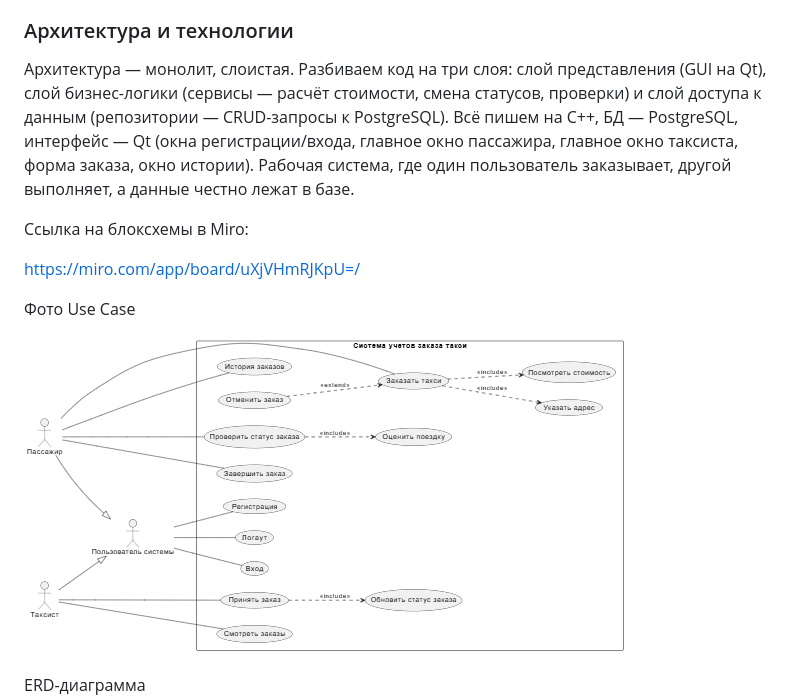
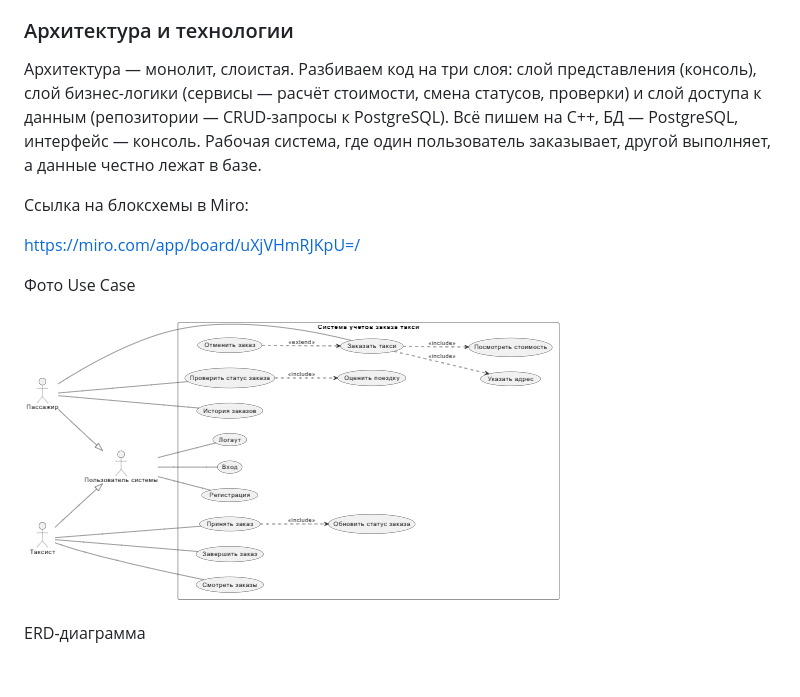
Before and after one commit to KL1R777/KL1R777-System-ucheta-zakaza-taksi, a Markdown page: README.md, the part around the change. GitHub-like rendering; pictures changed too: diagram/image.png (added), image.png (deleted); blank space fills up the shorter version.

Commit message:
Добавление build, migrations и изменение в Readme.md

```diff
--- a/README.md
+++ b/README.md
@@ -5,7 +5,7 @@
 Делаем монолитное десктопное приложение для учёта заказов такси. В системе две роли — пассажир (клиент) и таксист. Пассажир регистрируется, входит в систему, заказывает такси (указывает адрес подачи и адрес назначения), видит рассчитанную стоимость поездки, следит за статусом заказа (создан → принят → в пути → завершён → отменён) и может посмотреть историю своих поездок. Таксист видит список доступных заказов, берёт их в работу и меняет статус по мере выполнения.
 
 ### Архитектура и технологии
-Архитектура — монолит, слоистая. Разбиваем код на три слоя: слой представления (GUI на Qt), слой бизнес-логики (сервисы — расчёт стоимости, смена статусов, проверки) и слой доступа к данным (репозитории — CRUD-запросы к PostgreSQL). Всё пишем на C++, БД — PostgreSQL, интерфейс — Qt (окна регистрации/входа, главное окно пассажира, главное окно таксиста, форма заказа, окно истории). Рабочая система, где один пользователь заказывает, другой выполняет, а данные честно лежат в базе.
+Архитектура — монолит, слоистая. Разбиваем код на три слоя: слой представления (консоль), слой бизнес-логики (сервисы — расчёт стоимости, смена статусов, проверки) и слой доступа к данным (репозитории — CRUD-запросы к PostgreSQL). Всё пишем на C++, БД — PostgreSQL, интерфейс — консоль. Рабочая система, где один пользователь заказывает, другой выполняет, а данные честно лежат в базе.
 
 Ссылка на блоксхемы в Miro:
 
@@ -13,7 +13,7 @@ https://miro.com/app/board/uXjVHmRJKpU=/
 
 Фото Use Case
 
-![alt text](image.png)
+![alt text](diagram/image.png)
 
 ERD-диаграмма
 ![alt text](<diagram/Снимок экрана 2026-10-13 182946.png>)
```
Also changed, not shown: 3 other files.
